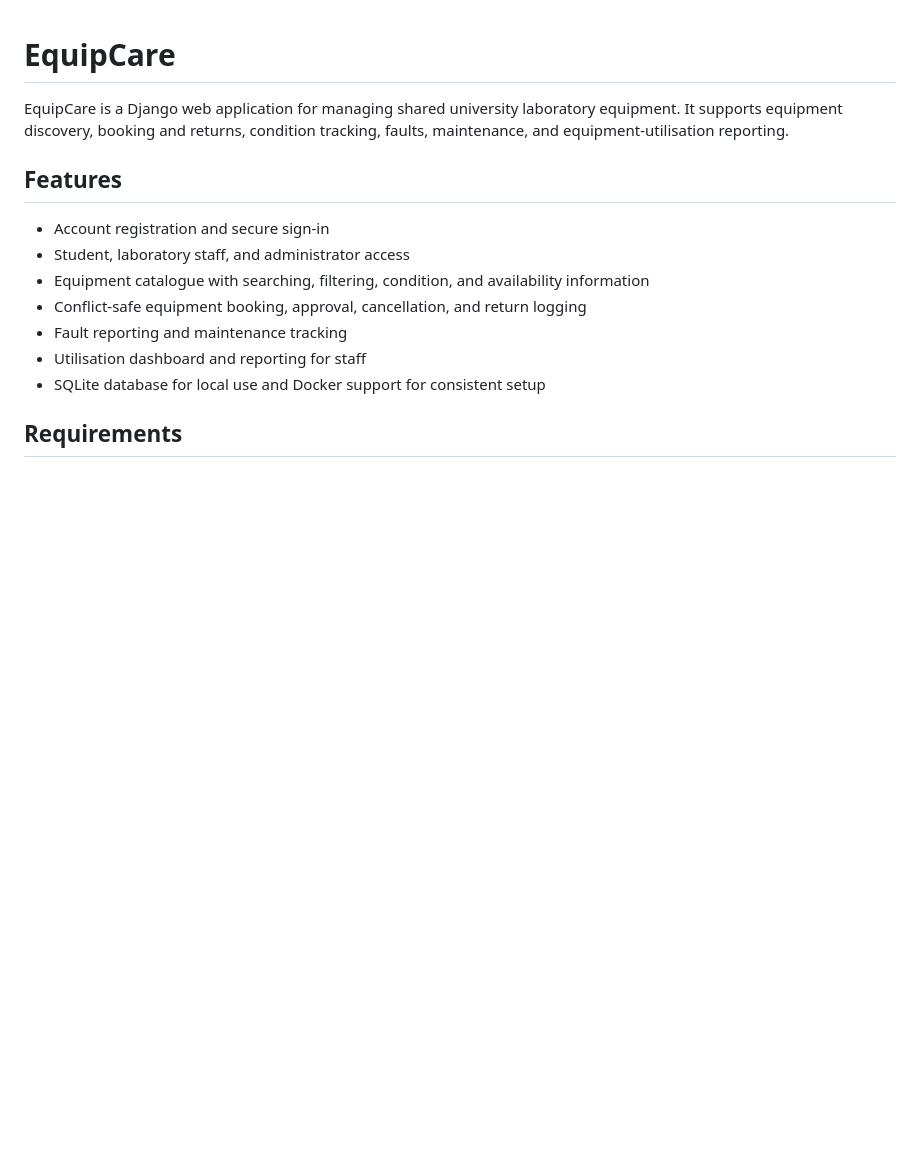
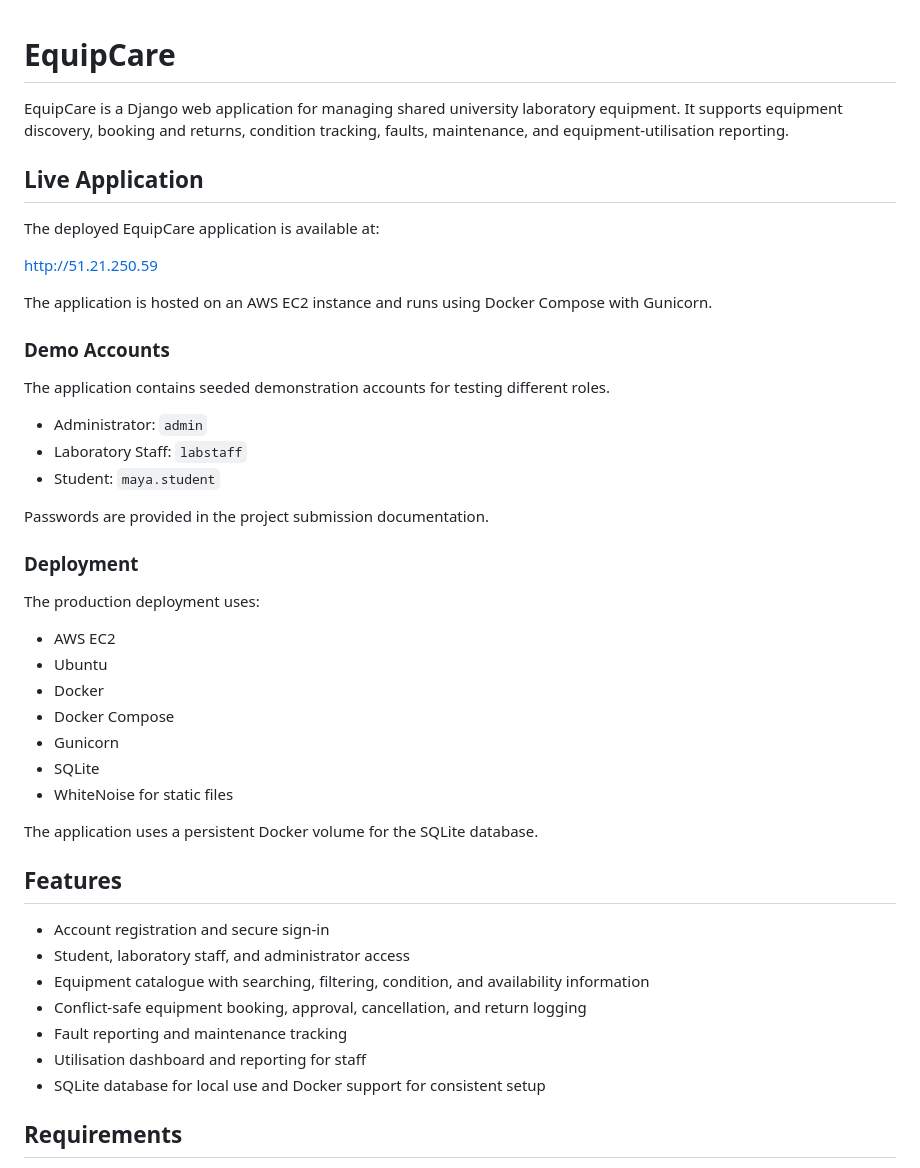
Before and after one commit to PavanShivalingappa/equipcare, a Markdown page: README.md, the part around the change. Rendered like a GitHub page; blank space fills up the shorter version.

Commit message:
Add live deployment documentation

```diff
--- a/README.md
+++ b/README.md
@@ -1,6 +1,38 @@
 # EquipCare
 
 EquipCare is a Django web application for managing shared university laboratory equipment. It supports equipment discovery, booking and returns, condition tracking, faults, maintenance, and equipment-utilisation reporting.
+
+## Live Application
+
+The deployed EquipCare application is available at:
+
+http://51.21.250.59
+
+The application is hosted on an AWS EC2 instance and runs using Docker Compose with Gunicorn.
+
+### Demo Accounts
+
+The application contains seeded demonstration accounts for testing different roles.
+
+- Administrator: `admin`
+- Laboratory Staff: `labstaff`
+- Student: `maya.student`
+
+Passwords are provided in the project submission documentation.
+
+### Deployment
+
+The production deployment uses:
+
+- AWS EC2
+- Ubuntu
+- Docker
+- Docker Compose
+- Gunicorn
+- SQLite
+- WhiteNoise for static files
+
+The application uses a persistent Docker volume for the SQLite database.
 
 ## Features
 
```
